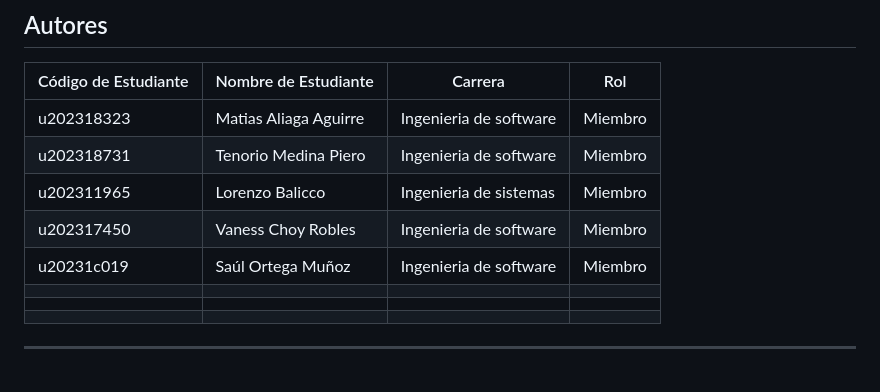
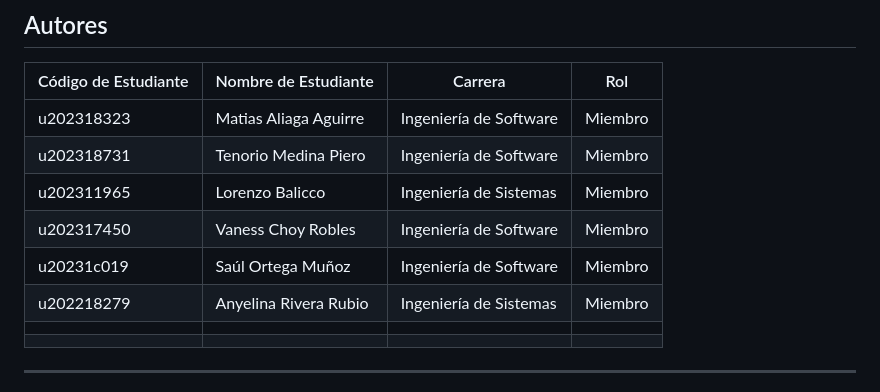
Before and after one commit to Glottia-IHC-y-Tecnologia-Moviles/Glottia, a Markdown page: README.md, the part around the change. GitHub-like rendering.

```diff
--- a/README.md
+++ b/README.md
@@ -9,12 +9,12 @@ Glottia es una plataforma digital diseñada para facilitar la práctica oral de
 ## Autores
 | Código de Estudiante | Nombre de Estudiante  | Carrera | Rol |
 |----------------------|-----------------------|---------|-----|
-| u202318323           | Matias Aliaga Aguirre | Ingenieria de software | Miembro |
-| u202318731           | Tenorio Medina Piero  | Ingenieria de software | Miembro |
-| u202311965           | Lorenzo Balicco       | Ingenieria de sistemas | Miembro |
-| u202317450           | Vaness Choy Robles    | Ingenieria de software | Miembro |
-| u20231c019           | Saúl Ortega Muñoz     | Ingenieria de software | Miembro |
-|                      |                       |                        |         |
+| u202318323           | Matias Aliaga Aguirre | Ingeniería de Software | Miembro |
+| u202318731           | Tenorio Medina Piero  | Ingeniería de Software | Miembro |
+| u202311965           | Lorenzo Balicco       | Ingeniería de Sistemas | Miembro |
+| u202317450           | Vaness Choy Robles    | Ingeniería de Software | Miembro |
+| u20231c019           | Saúl Ortega Muñoz     | Ingeniería de Software | Miembro |
+| u202218279           | Anyelina Rivera Rubio | Ingeniería de Sistemas | Miembro |
 |                      |                       |                        |         |
 |                      |                       |                        |         |
 
```
